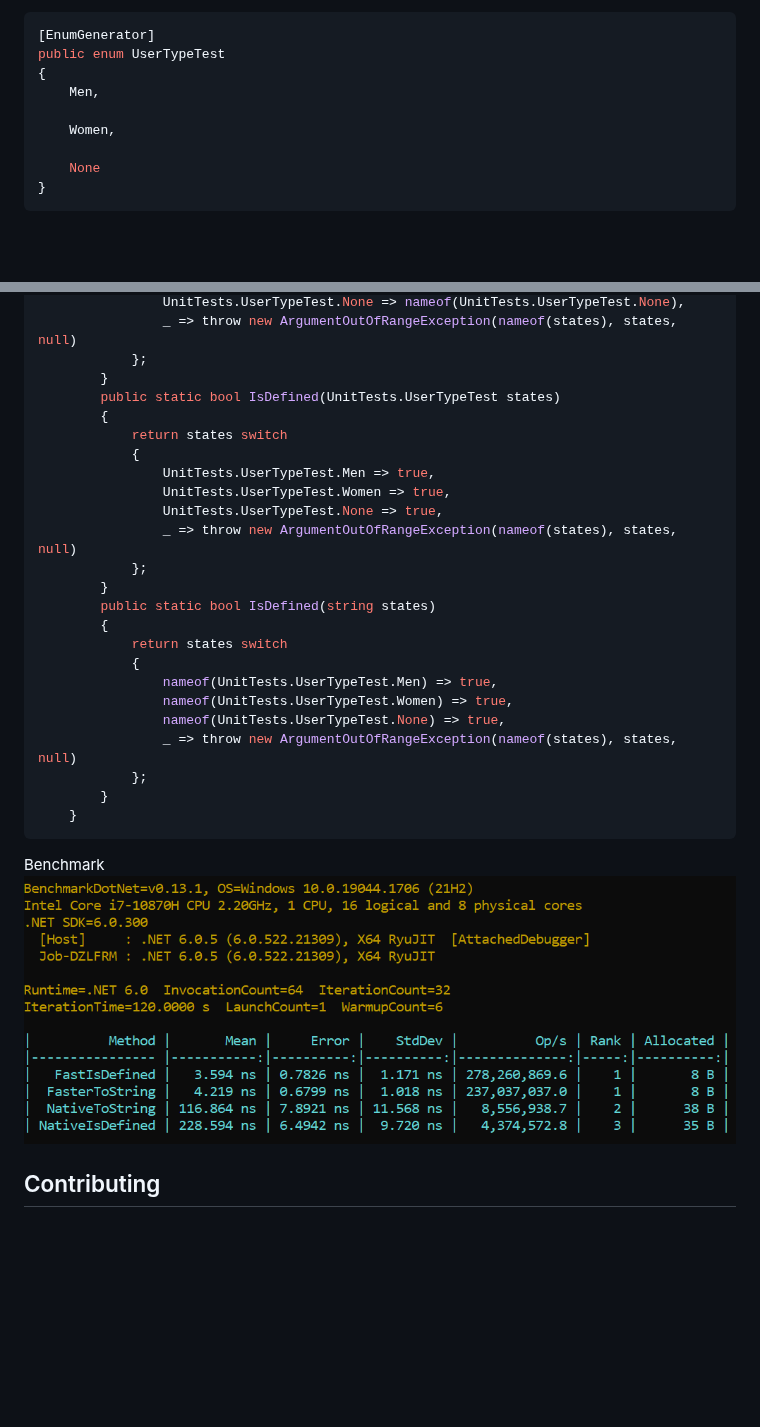
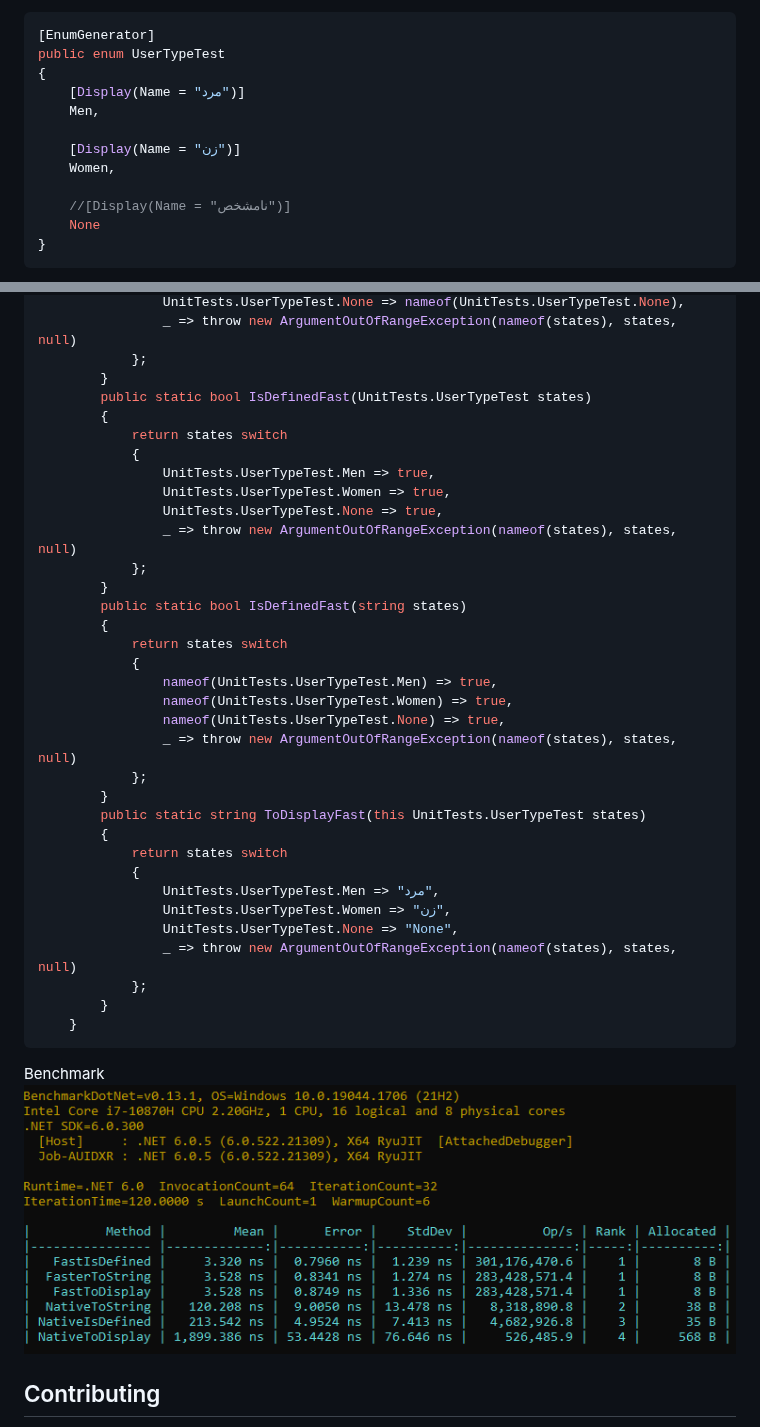
Before and after one commit to EngRajabi/Enum.Source.Generator, a Markdown page: README.md, 2 parts joined by grey strips. GitHub-like rendering; pictures changed too: Supernova.Enum.Generators.png; blank space fills up the shorter version.

````diff
--- a/README.md
+++ b/README.md
@@ -19,10 +19,13 @@ To use the generator, add the `[EnumGenerator]` attribute to an enum. For exampl
 [EnumGenerator]
 public enum UserTypeTest
 {
+    [Display(Name = "مرد")]
     Men,
 
+    [Display(Name = "زن")]
     Women,
 
+    //[Display(Name = "نامشخص")]
     None
 }
 ```
@@ -42,7 +45,7 @@ This will generate a class called `MyEnumExtensions` (by default), which contain
                 _ => throw new ArgumentOutOfRangeException(nameof(states), states, null)
             };
         }
-        public static bool IsDefined(UnitTests.UserTypeTest states)
+        public static bool IsDefinedFast(UnitTests.UserTypeTest states)
         {
             return states switch
             {
@@ -52,13 +55,23 @@ This will generate a class called `MyEnumExtensions` (by default), which contain
                 _ => throw new ArgumentOutOfRangeException(nameof(states), states, null)
             };
         }
-        public static bool IsDefined(string states)
+        public static bool IsDefinedFast(string states)
         {
             return states switch
             {
                 nameof(UnitTests.UserTypeTest.Men) => true,
                 nameof(UnitTests.UserTypeTest.Women) => true,
                 nameof(UnitTests.UserTypeTest.None) => true,
+                _ => throw new ArgumentOutOfRangeException(nameof(states), states, null)
+            };
+        }
+        public static string ToDisplayFast(this UnitTests.UserTypeTest states)
+        {
+            return states switch
+            {
+                UnitTests.UserTypeTest.Men => "مرد",
+                UnitTests.UserTypeTest.Women => "زن",
+                UnitTests.UserTypeTest.None => "None",
                 _ => throw new ArgumentOutOfRangeException(nameof(states), states, null)
             };
         }
````
Also changed, not shown: CHANGELOG.md (added, +2 -0 lines), 9 other files.
